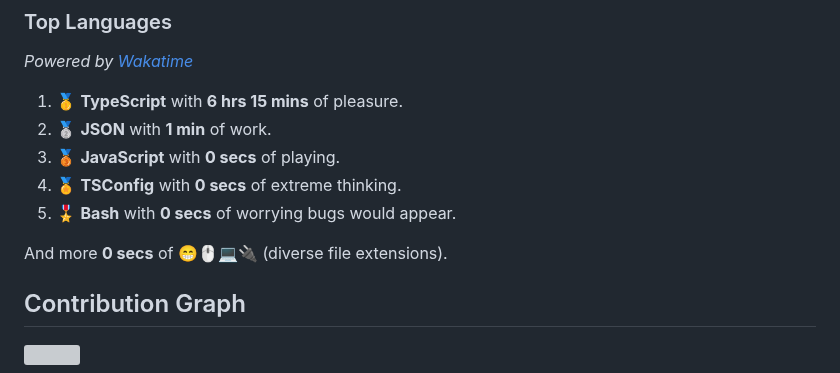
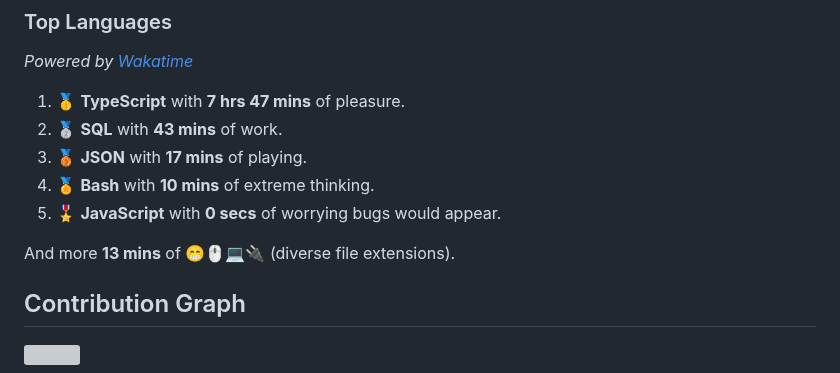
Before and after one commit to wilkerHop/wilkerHop, a Markdown page: README.md, the part around the change. GitHub-like rendering; grey boxes are pictures that could not be loaded.

Commit message:
docs: update news

```diff
--- a/README.md
+++ b/README.md
@@ -83,13 +83,13 @@
 
 _Powered by [Wakatime](https://wakatime.com/@wilkerHop)_
 
-1. 🥇 **TypeScript** with **6 hrs 15 mins** of pleasure.
-2. 🥈 **JSON** with **1 min** of work.
-3. 🥉 **JavaScript** with **0 secs** of playing.
-4. 🏅 **TSConfig** with **0 secs** of extreme thinking.
-5. 🎖️ **Bash** with **0 secs** of worrying bugs would appear.
+1. 🥇 **TypeScript** with **7 hrs 47 mins** of pleasure.
+2. 🥈 **SQL** with **43 mins** of work.
+3. 🥉 **JSON** with **17 mins** of playing.
+4. 🏅 **Bash** with **10 mins** of extreme thinking.
+5. 🎖️ **JavaScript** with **0 secs** of worrying bugs would appear.
 
-And more **0 secs** of 😁🖱💻🔌 (diverse file extensions).
+And more **13 mins** of 😁🖱💻🔌 (diverse file extensions).
 
 <!-- Wakatime Stats -->
 
```
